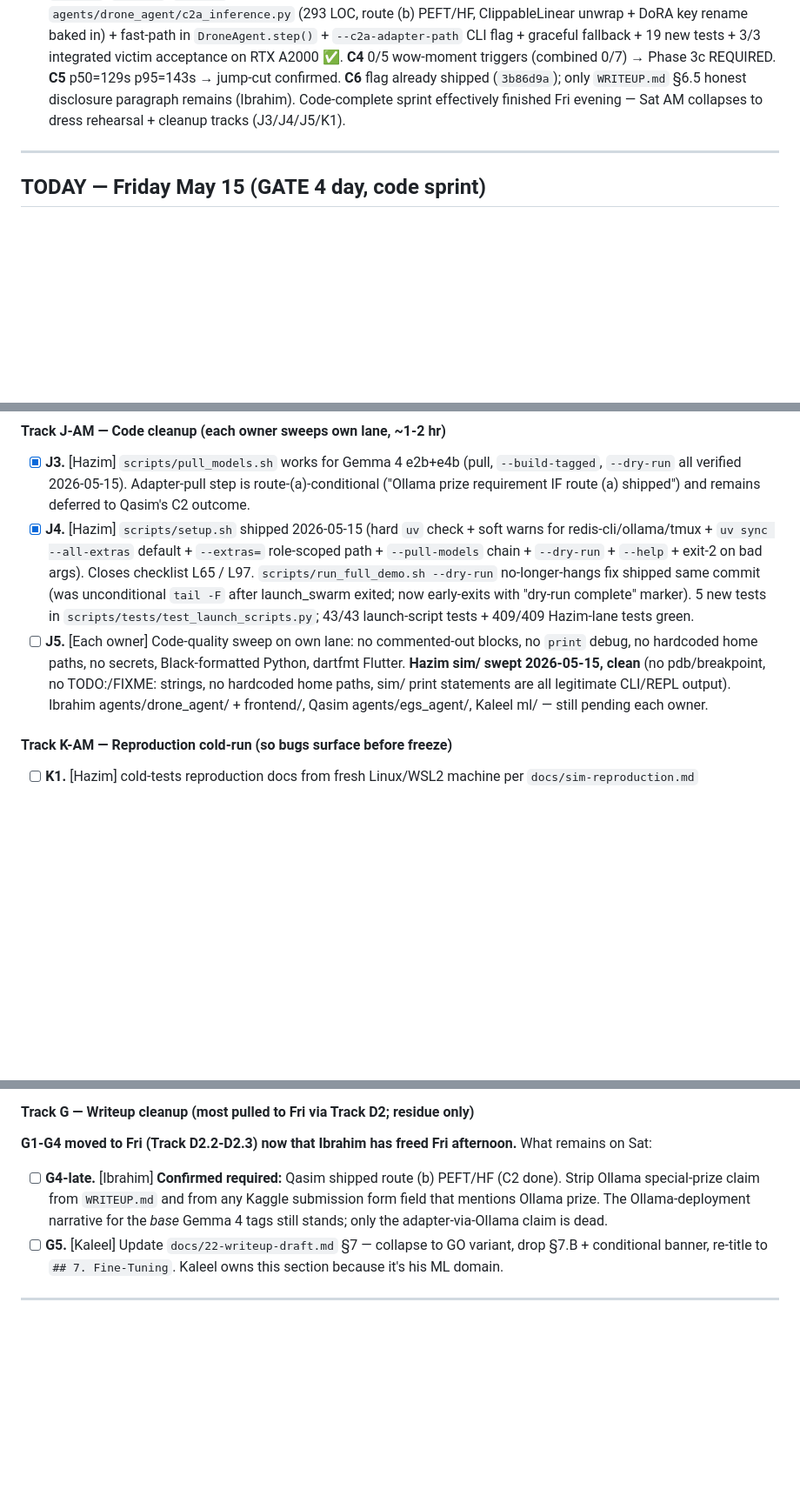
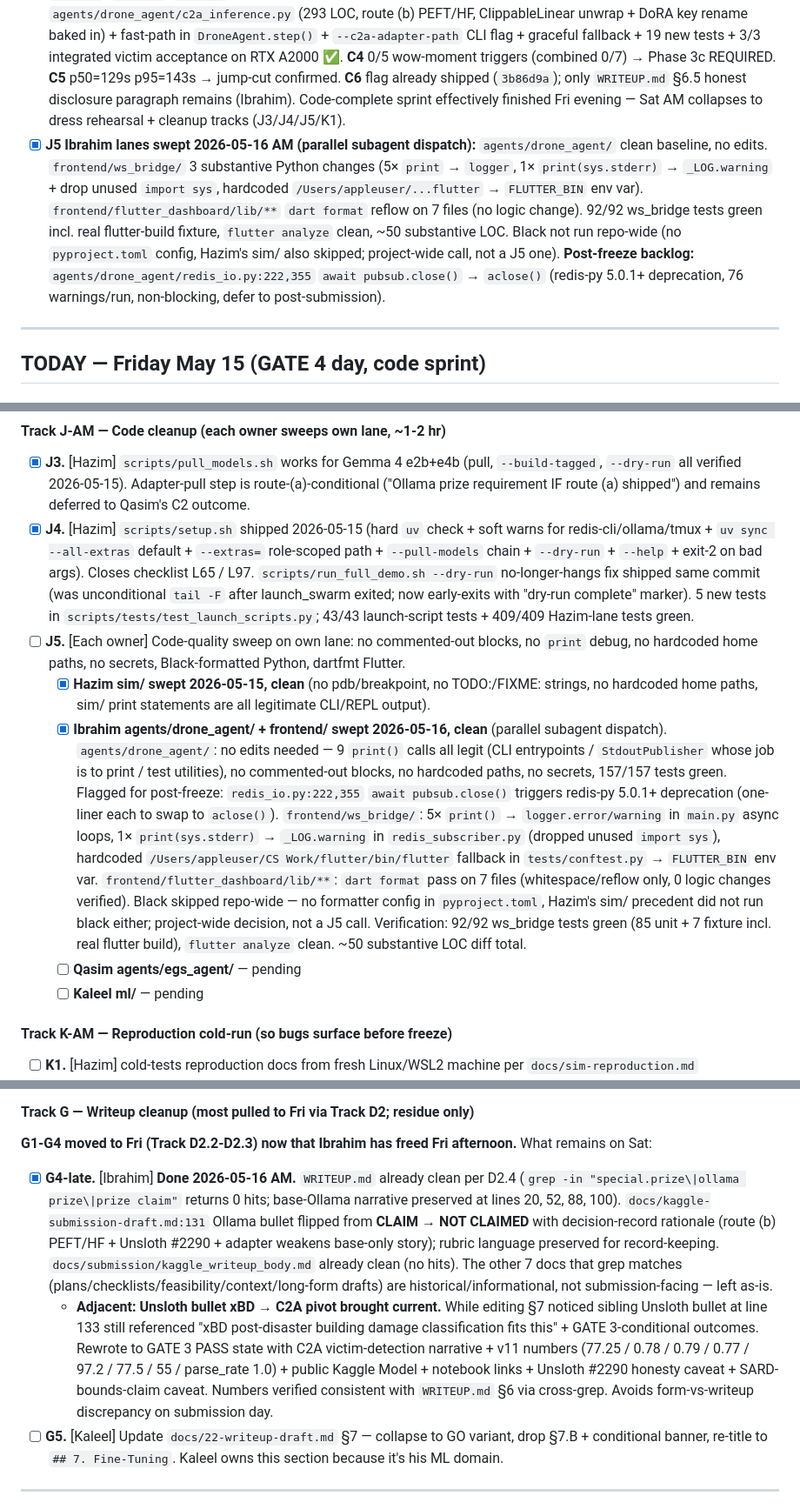
Before and after one commit to ibrahim7860/Gemma-Guardian, a Markdown page: docs/plans/2026-05-15-remaining-work-to-submission.md, 3 parts joined by grey strips. Shown at 87% size. GitHub-like rendering; blank space fills up the shorter version.

```diff
--- a/docs/plans/2026-05-15-remaining-work-to-submission.md
+++ b/docs/plans/2026-05-15-remaining-work-to-submission.md
@@ -19,6 +19,7 @@ Sources cross-referenced: `TODOS.md`, `docs/STATUS.md`, `docs/17-feasibility-and
 - [x] **Schedule shape (corrected 2026-05-15):** Fri = today, code sprint. Sat AM = code complete. Sat PM = filming begins. Sun = film + edit + docs. Mon = submit by 18:00 UTC (6 hr before deadline).
 - [x] **Wow-moment P0 regression caught + fixed 2026-05-15 PM (commit `3db1ab4`):** Qasim's `24f533b "replanning fix attempt"` had left the injection + validation + return block indented inside the `else:` branch when he added the Phase 3c LLM-bypass shortcut — the shortcut path infinite-looped on `asyncio.sleep(2.0)` because no validation ran. Would have deadlocked Beat 3c capture. Discovered during C7 verification (test hung at 30s timeout, reproduced solo). Dedented the block + gated the shortcut to attempt 1 only (so attempt 2 runs real E4B per WRITEUP.md §6.5). 104/104 egs_agent tests green. Full addendum: `docs/plans/2026-05-12-gate4-wow-moment.md` "Addendum: Phase 3c regression catch + fix".
 - [x] **Qasim shipped Buckets 1-3 Fri evening 2026-05-15:** C1 + C2 + C3 + C4 + C5 closed in 5 commits (`f81c3d6`, `4f1a837`, `f421f4f`, `962fc28`, `435c7e5`). **C1** standalone 3/3 victim ✅. **C3** in-process integration via `agents/drone_agent/c2a_inference.py` (293 LOC, route (b) PEFT/HF, ClippableLinear unwrap + DoRA key rename baked in) + fast-path in `DroneAgent.step()` + `--c2a-adapter-path` CLI flag + graceful fallback + 19 new tests + 3/3 integrated victim acceptance on RTX A2000 ✅. **C4** 0/5 wow-moment triggers (combined 0/7) → Phase 3c REQUIRED. **C5** p50=129s p95=143s → jump-cut confirmed. **C6** flag already shipped (`3b86d9a`); only `WRITEUP.md` §6.5 honest disclosure paragraph remains (Ibrahim). Code-complete sprint effectively finished Fri evening — Sat AM collapses to dress rehearsal + cleanup tracks (J3/J4/J5/K1).
+- [x] **J5 Ibrahim lanes swept 2026-05-16 AM (parallel subagent dispatch):** `agents/drone_agent/` clean baseline, no edits. `frontend/ws_bridge/` 3 substantive Python changes (5× `print` → `logger`, 1× `print(sys.stderr)` → `_LOG.warning` + drop unused `import sys`, hardcoded `/Users/appleuser/...flutter` → `FLUTTER_BIN` env var). `frontend/flutter_dashboard/lib/**` `dart format` reflow on 7 files (no logic change). 92/92 ws_bridge tests green incl. real flutter-build fixture, `flutter analyze` clean, ~50 substantive LOC. Black not run repo-wide (no `pyproject.toml` config, Hazim's sim/ also skipped; project-wide call, not a J5 one). **Post-freeze backlog:** `agents/drone_agent/redis_io.py:222,355` `await pubsub.close()` → `aclose()` (redis-py 5.0.1+ deprecation, 76 warnings/run, non-blocking, defer to post-submission).
 
 ---
 
@@ -93,7 +94,11 @@ With C3 handed to Qasim, Ibrahim's Fri afternoon + Sat AM are free. Pull writeup
 #### Track J-AM — Code cleanup (each owner sweeps own lane, ~1-2 hr)
 - [x] **J3.** [Hazim] `scripts/pull_models.sh` works for Gemma 4 e2b+e4b (pull, `--build-tagged`, `--dry-run` all verified 2026-05-15). Adapter-pull step is route-(a)-conditional ("Ollama prize requirement IF route (a) shipped") and remains deferred to Qasim's C2 outcome.
 - [x] **J4.** [Hazim] `scripts/setup.sh` shipped 2026-05-15 (hard `uv` check + soft warns for redis-cli/ollama/tmux + `uv sync --all-extras` default + `--extras=` role-scoped path + `--pull-models` chain + `--dry-run` + `--help` + exit-2 on bad args). Closes checklist L65 / L97. `scripts/run_full_demo.sh --dry-run` no-longer-hangs fix shipped same commit (was unconditional `tail -F` after launch_swarm exited; now early-exits with "dry-run complete" marker). 5 new tests in `scripts/tests/test_launch_scripts.py`; 43/43 launch-script tests + 409/409 Hazim-lane tests green.
-- [ ] **J5.** [Each owner] Code-quality sweep on own lane: no commented-out blocks, no `print` debug, no hardcoded home paths, no secrets, Black-formatted Python, dartfmt Flutter. **Hazim sim/ swept 2026-05-15, clean** (no pdb/breakpoint, no TODO:/FIXME: strings, no hardcoded home paths, sim/ print statements are all legitimate CLI/REPL output). Ibrahim agents/drone_agent/ + frontend/, Qasim agents/egs_agent/, Kaleel ml/ — still pending each owner.
+- [ ] **J5.** [Each owner] Code-quality sweep on own lane: no commented-out blocks, no `print` debug, no hardcoded home paths, no secrets, Black-formatted Python, dartfmt Flutter.
+  - [x] **Hazim sim/ swept 2026-05-15, clean** (no pdb/breakpoint, no TODO:/FIXME: strings, no hardcoded home paths, sim/ print statements are all legitimate CLI/REPL output).
+  - [x] **Ibrahim agents/drone_agent/ + frontend/ swept 2026-05-16, clean** (parallel subagent dispatch). `agents/drone_agent/`: no edits needed — 9 `print()` calls all legit (CLI entrypoints / `StdoutPublisher` whose job is to print / test utilities), no commented-out blocks, no hardcoded paths, no secrets, 157/157 tests green. Flagged for post-freeze: `redis_io.py:222,355` `await pubsub.close()` triggers redis-py 5.0.1+ deprecation (one-liner each to swap to `aclose()`). `frontend/ws_bridge/`: 5× `print()` → `logger.error/warning` in `main.py` async loops, 1× `print(sys.stderr)` → `_LOG.warning` in `redis_subscriber.py` (dropped unused `import sys`), hardcoded `/Users/appleuser/CS Work/flutter/bin/flutter` fallback in `tests/conftest.py` → `FLUTTER_BIN` env var. `frontend/flutter_dashboard/lib/**`: `dart format` pass on 7 files (whitespace/reflow only, 0 logic changes verified). Black skipped repo-wide — no formatter config in `pyproject.toml`, Hazim's sim/ precedent did not run black either; project-wide decision, not a J5 call. Verification: 92/92 ws_bridge tests green (85 unit + 7 fixture incl. real flutter build), `flutter analyze` clean. ~50 substantive LOC diff total.
+  - [ ] **Qasim agents/egs_agent/** — pending
+  - [ ] **Kaleel ml/** — pending
 
 #### Track K-AM — Reproduction cold-run (so bugs surface before freeze)
 - [ ] **K1.** [Hazim] cold-tests reproduction docs from fresh Linux/WSL2 machine per `docs/sim-reproduction.md`
@@ -113,7 +118,8 @@ With C3 handed to Qasim, Ibrahim's Fri afternoon + Sat AM are free. Pull writeup
 
 #### Track G — Writeup cleanup (most pulled to Fri via Track D2; residue only)
 **G1-G4 moved to Fri (Track D2.2-D2.3) now that Ibrahim has freed Fri afternoon.** What remains on Sat:
-- [ ] **G4-late.** [Ibrahim] **Confirmed required:** Qasim shipped route (b) PEFT/HF (C2 done). Strip Ollama special-prize claim from `WRITEUP.md` and from any Kaggle submission form field that mentions Ollama prize. The Ollama-deployment narrative for the *base* Gemma 4 tags still stands; only the adapter-via-Ollama claim is dead.
+- [x] **G4-late.** [Ibrahim] **Done 2026-05-16 AM.** `WRITEUP.md` already clean per D2.4 (`grep -in "special.prize\|ollama prize\|prize claim"` returns 0 hits; base-Ollama narrative preserved at lines 20, 52, 88, 100). `docs/kaggle-submission-draft.md:131` Ollama bullet flipped from **CLAIM** → **NOT CLAIMED** with decision-record rationale (route (b) PEFT/HF + Unsloth #2290 + adapter weakens base-only story); rubric language preserved for record-keeping. `docs/submission/kaggle_writeup_body.md` already clean (no hits). The other 7 docs that grep matches (plans/checklists/feasibility/context/long-form drafts) are historical/informational, not submission-facing — left as-is.
+  - **Adjacent: Unsloth bullet xBD → C2A pivot brought current.** While editing §7 noticed sibling Unsloth bullet at line 133 still referenced "xBD post-disaster building damage classification fits this" + GATE 3-conditional outcomes. Rewrote to GATE 3 PASS state with C2A victim-detection narrative + v11 numbers (77.25 / 0.78 / 0.79 / 0.77 / 97.2 / 77.5 / 55 / parse_rate 1.0) + public Kaggle Model + notebook links + Unsloth #2290 honesty caveat + SARD-bounds-claim caveat. Numbers verified consistent with `WRITEUP.md` §6 via cross-grep. Avoids form-vs-writeup discrepancy on submission day.
 - [ ] **G5.** [Kaleel] Update `docs/22-writeup-draft.md` §7 — collapse to GO variant, drop §7.B + conditional banner, re-title to `## 7. Fine-Tuning`. Kaleel owns this section because it's his ML domain.
 
 ---
```
Also changed, not shown: docs/kaggle-submission-draft.md (+13 -8 lines).
